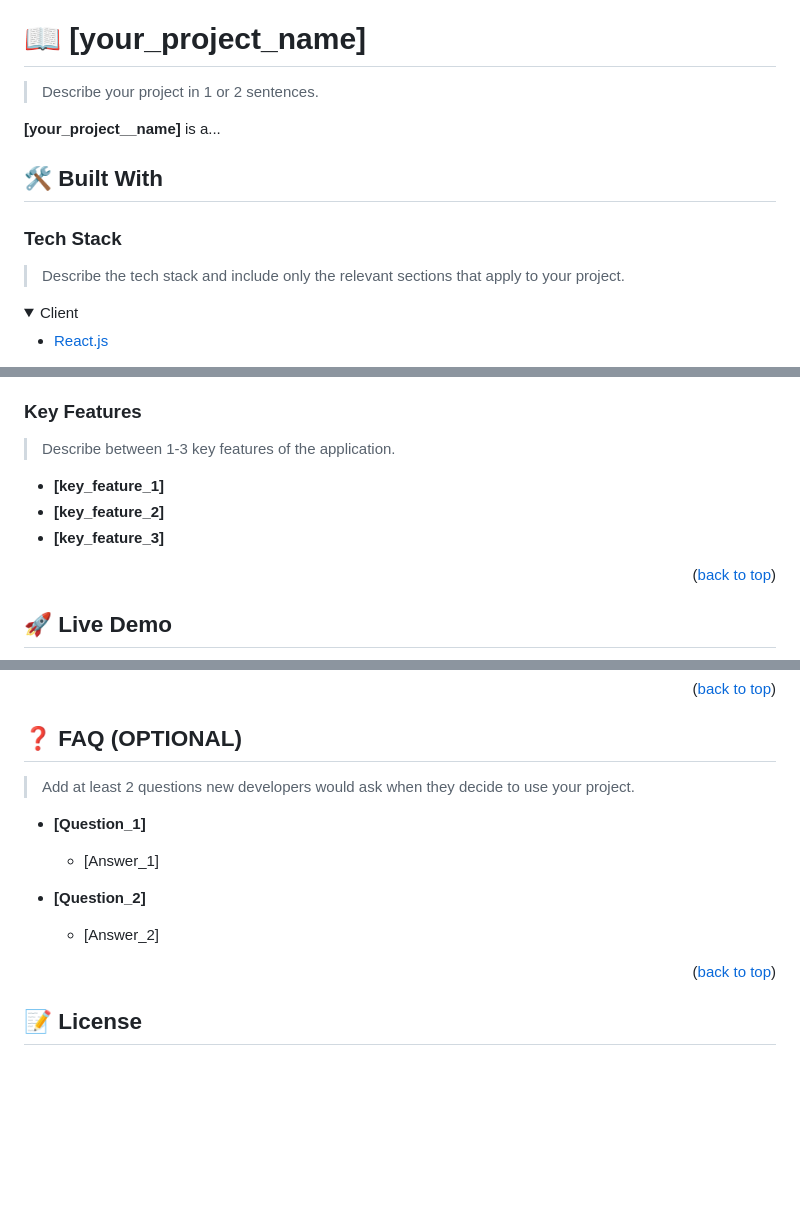
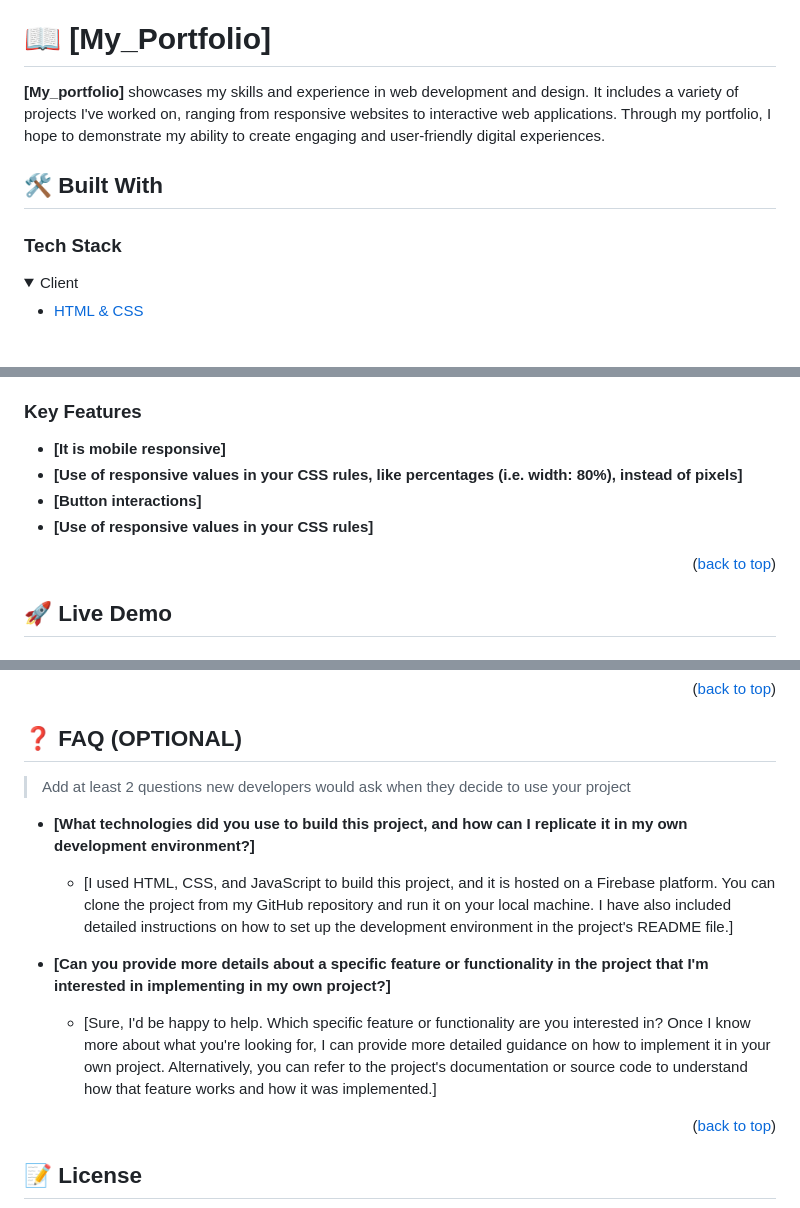
Before and after one commit to Ridalord/my_portfolio, a Markdown page: README.md, 3 parts joined by grey strips. Drawn GitHub-style; folded sections open; blank space fills up the shorter version.

Commit message:
Filled Readme.md

```diff
--- a/README.md
+++ b/README.md
@@ -60,22 +26,18 @@ After you're finished please remove all the comments and instructions!
 
 <!-- PROJECT DESCRIPTION -->
 
-# 📖 [your_project_name] <a name="about-project"></a>
+# 📖 [My_Portfolio] <a name="about-project"></a>
 
-> Describe your project in 1 or 2 sentences.
-
-**[your_project__name]** is a...
+**[My_portfolio]** showcases my skills and experience in web development and design. It includes a variety of projects I've worked on, ranging from responsive websites to interactive web applications. Through my portfolio, I hope to demonstrate my ability to create engaging and user-friendly digital experiences.
 
 ## 🛠 Built With <a name="built-with"></a>
 
 ### Tech Stack <a name="tech-stack"></a>
 
-> Describe the tech stack and include only the relevant sections that apply to your project.
-
 <details>
   <summary>Client</summary>
   <ul>
-    <li><a href="https://reactjs.org/">React.js</a></li>
+    <li><a href="https://reactjs.org/">HTML & CSS</a></li>
   </ul>
 </details>
 
@@ -97,11 +44,12 @@ After you're finished please remove all the comments and instructions!
 
 ### Key Features <a name="key-features"></a>
 
-> Describe between 1-3 key features of the application.
 
-- **[key_feature_1]**
-- **[key_feature_2]**
-- **[key_feature_3]**
+- **[It is mobile responsive]**
+- **[Use of responsive values in your CSS rules, like percentages (i.e. width: 80%), instead of pixels]**
+- **[Button interactions]**
+- **[Use of responsive values in your CSS rules]**
+
 
 <p align="right">(<a href="#readme-top">back to top</a>)</p>
 
@@ -265,15 +165,15 @@ I would like to thank...
 
 ## ❓ FAQ (OPTIONAL) <a name="faq"></a>
 
-> Add at least 2 questions new developers would ask when they decide to use your project.
+> Add at least 2 questions new developers would ask when they decide to use your project
 
-- **[Question_1]**
+- **[What technologies did you use to build this project, and how can I replicate it in my own development environment?]**
 
-  - [Answer_1]
+  - [I used HTML, CSS, and JavaScript to build this project, and it is hosted on a Firebase platform. You can clone the project from my GitHub repository and run it on your local machine. I have also included detailed instructions on how to set up the development environment in the project's README file.]
 
-- **[Question_2]**
+- **[Can you provide more details about a specific feature or functionality in the project that I'm interested in implementing in my own project?]**
 
-  - [Answer_2]
+  - [Sure, I'd be happy to help. Which specific feature or functionality are you interested in? Once I know more about what you're looking for, I can provide more detailed guidance on how to implement it in your own project. Alternatively, you can refer to the project's documentation or source code to understand how that feature works and how it was implemented.]
 
 <p align="right">(<a href="#readme-top">back to top</a>)</p>
 
```
Also changed, not shown: other parts of README.md (+24 -122 lines).
